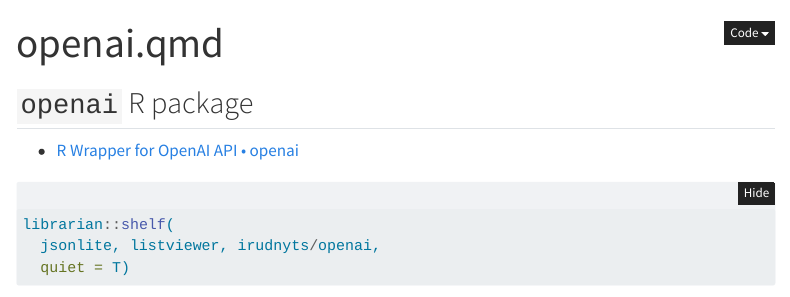
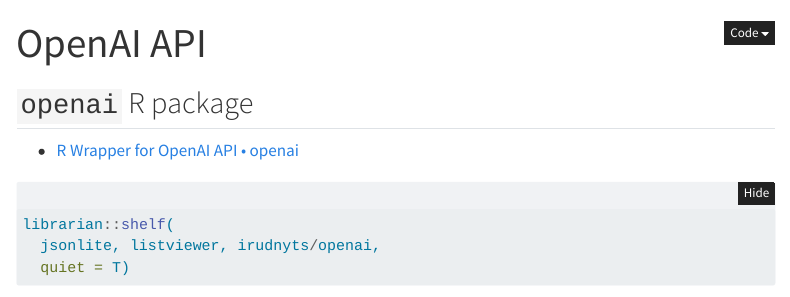
Before and after one commit to cstories-app/scripts, a Quarto document (openai.qmd): the page in a window 1100 px wide, from its top. Rendered offline with R 4.5, knitr and Pandoc in place of Quarto, with nearby package versions; some code elsewhere in the file could not run offline; menus at the side of the page are left out; long lines of code are wrapped.

Commit message:
∆ title

```diff
--- a/openai.qmd
+++ b/openai.qmd
@@ -1,5 +1,5 @@
 ---
-title: "openai.qmd"
+title: "OpenAI API"
 format:
   html:
     code-fold: show
```
Also changed, not shown: openai.html.
